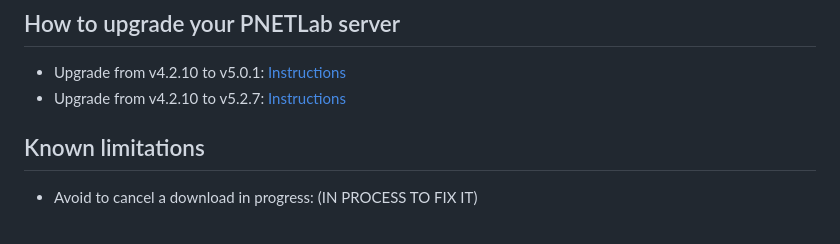
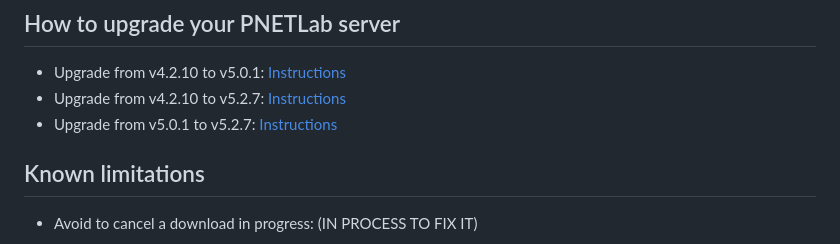
Before and after one commit to ishare2-org/ishare2-cli, a Markdown page: README.md, the part around the change. Drawn GitHub-style.

```diff
--- a/README.md
+++ b/README.md
@@ -117,6 +117,7 @@ Note: There is no need to be in the same directory where *ishare2* file is insta
 
 - Upgrade from v4.2.10 to v5.0.1: [Instructions](https://github.com/pnetlabrepo/ishare2/tree/main/upgrades/from_4.2.10_to_5.0.1)
 - Upgrade from v4.2.10 to v5.2.7: [Instructions](https://github.com/pnetlabrepo/ishare2/tree/main/upgrades/from_4.2.10_to_5.2.7)
+- Upgrade from v5.0.1 to v5.2.7: [Instructions](https://github.com/pnetlabrepo/ishare2/tree/main/upgrades/from_5.0.1_to_5.2.7)
 
 ## Known limitations
 
```
